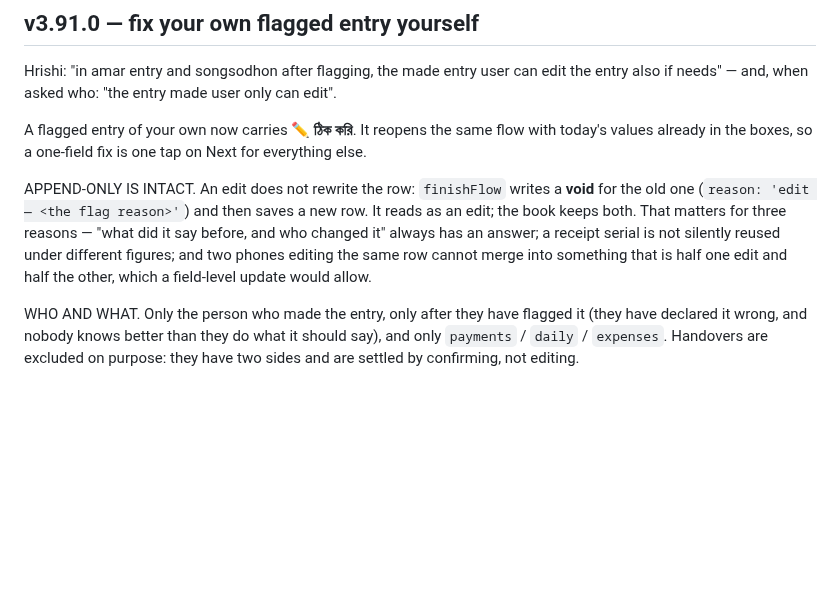
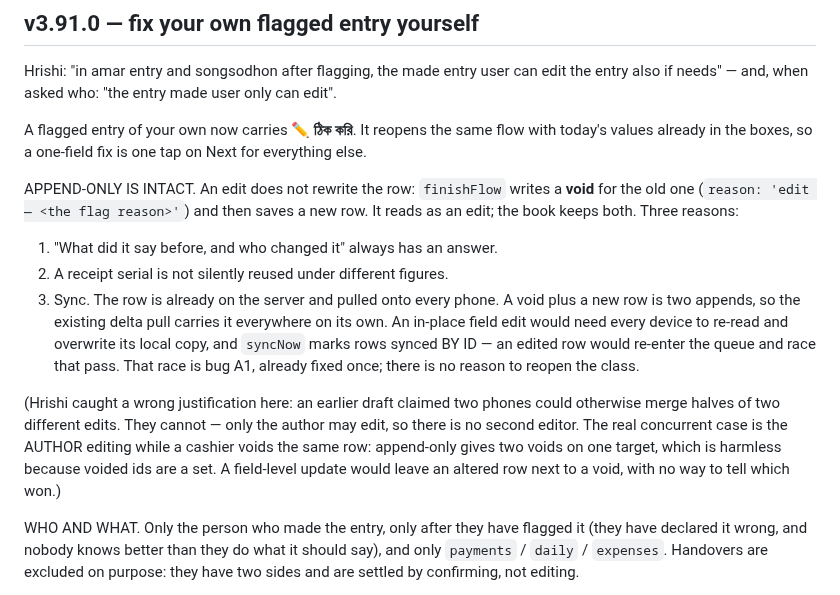
Before and after one commit to Hrishi91/chanda-collection, a Markdown page: docs/build-log.md, the part around the change. Rendered like a GitHub page; folded sections open; blank space fills up the shorter version.

Commit message:
Correct a wrong justification in the v3.91.0 note
The note claimed append-only prevents two phones merging halves of two
different edits. They cannot happen: only the author may edit, so there is no
second editor — Hrishi caught it.

The real third reason is sync. A void plus a new row is two appends, so the
existing delta pull carries an edit everywhere on its own; an in-place field
edit would need every device to overwrite its local copy, and syncNow marks
rows synced by id, so an edited row would re-enter the queue and race that
pass — which is bug A1, already fixed once.

The genuine concurrent case is the author editing while a cashier voids the
same row. Append-only gives two voids on one target, harmless because voided
ids are a set.

Co-Authored-By: Claude Fable 5 <noreply@anthropic.com>

```diff
--- a/docs/build-log.md
+++ b/docs/build-log.md
@@ -3014,11 +3014,23 @@ for everything else.
 
 APPEND-ONLY IS INTACT. An edit does not rewrite the row: `finishFlow` writes a
 **void** for the old one (`reason: 'edit — <the flag reason>'`) and then saves a
-new row. It reads as an edit; the book keeps both. That matters for three
-reasons — "what did it say before, and who changed it" always has an answer; a
-receipt serial is not silently reused under different figures; and two phones
-editing the same row cannot merge into something that is half one edit and half
-the other, which a field-level update would allow.
+new row. It reads as an edit; the book keeps both. Three reasons:
+
+1. "What did it say before, and who changed it" always has an answer.
+2. A receipt serial is not silently reused under different figures.
+3. Sync. The row is already on the server and pulled onto every phone. A void
+   plus a new row is two appends, so the existing delta pull carries it
+   everywhere on its own. An in-place field edit would need every device to
+   re-read and overwrite its local copy, and `syncNow` marks rows synced BY ID —
+   an edited row would re-enter the queue and race that pass. That race is
+   bug A1, already fixed once; there is no reason to reopen the class.
+
+(Hrishi caught a wrong justification here: an earlier draft claimed two phones
+could otherwise merge halves of two different edits. They cannot — only the
+author may edit, so there is no second editor. The real concurrent case is the
+AUTHOR editing while a cashier voids the same row: append-only gives two voids
+on one target, which is harmless because voided ids are a set. A field-level
+update would leave an altered row next to a void, with no way to tell which won.)
 
 WHO AND WHAT. Only the person who made the entry, only after they have flagged
 it (they have declared it wrong, and nobody knows better than they do what it
```
